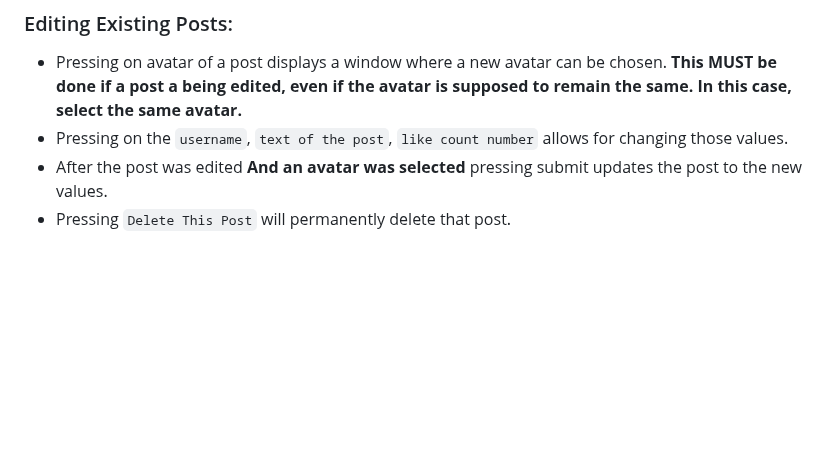
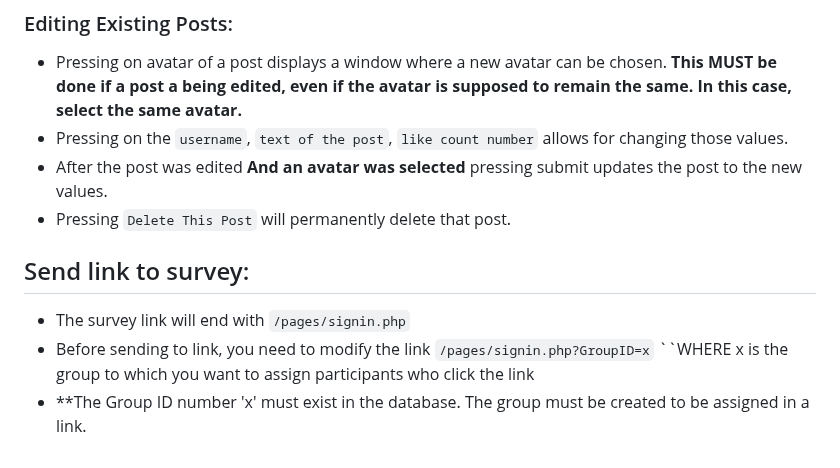
Before and after one commit to RichKelsey/KV6002website, a Markdown page: docs/AdminDashboard-Instructions.md, the part around the change. Rendered like a GitHub page; blank space fills up the shorter version.

```diff
--- a/docs/AdminDashboard-Instructions.md
+++ b/docs/AdminDashboard-Instructions.md
@@ -69,3 +69,8 @@
 * Pressing on the ``username``, ``text of the post``, ``like count number`` allows for changing those values.
 * After the post was edited **And an avatar was selected** pressing submit updates the post to the new values.
 * Pressing ``Delete This Post`` will permanently delete that post.
+
+## Send link to survey:
+* The survey link will end with ``/pages/signin.php``
+* Before sending to link, you need to modify the link ``/pages/signin.php?GroupID=x`` ``WHERE x is the group to which you want to assign participants who click the link
+* **The Group ID number 'x' must exist in the database. The group must be created to be assigned in a link.
```
